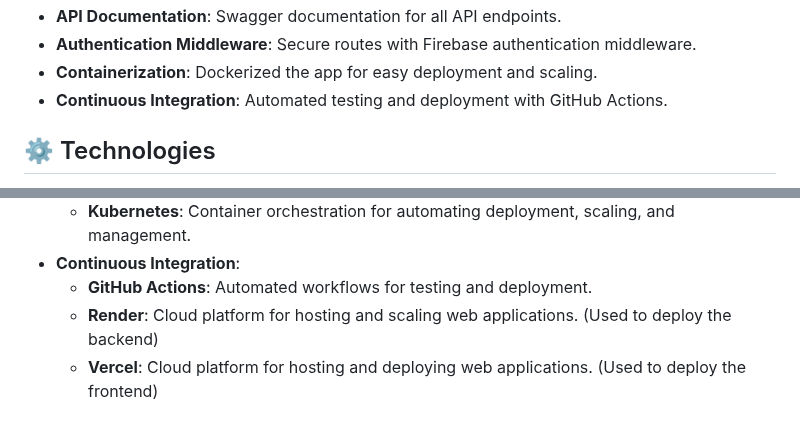
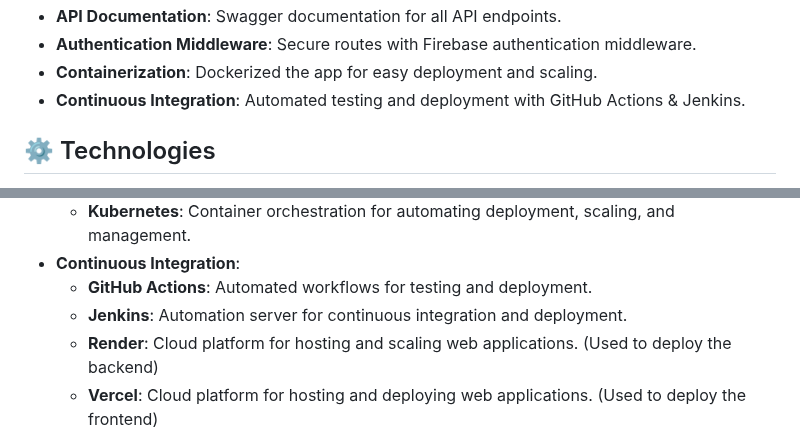
Before and after one commit to Derek-miranda/DocuThinker-AI, a Markdown page: README.md, 2 parts joined by grey strips. Drawn GitHub-style.

```diff
--- a/README.md
+++ b/README.md
@@ -70,7 +70,7 @@ It is currently deployed live on **Vercel** and **Render**. You can access the l
 - **API Documentation**: Swagger documentation for all API endpoints.
 - **Authentication Middleware**: Secure routes with Firebase authentication middleware.
 - **Containerization**: Dockerized the app for easy deployment and scaling.
-- **Continuous Integration**: Automated testing and deployment with GitHub Actions.
+- **Continuous Integration**: Automated testing and deployment with GitHub Actions & Jenkins.
 
 <h2 id="technologies">⚙️ Technologies</h2>
 
@@ -107,6 +107,7 @@ It is currently deployed live on **Vercel** and **Render**. You can access the l
   - **Kubernetes**: Container orchestration for automating deployment, scaling, and management.
 - **Continuous Integration**:
   - **GitHub Actions**: Automated workflows for testing and deployment.
+  - **Jenkins**: Automation server for continuous integration and deployment.
   - **Render**: Cloud platform for hosting and scaling web applications. (Used to deploy the backend)
   - **Vercel**: Cloud platform for hosting and deploying web applications. (Used to deploy the frontend)
   - **Netlify**: Cloud platform for hosting and deploying web applications. (Used as a backup)
```
